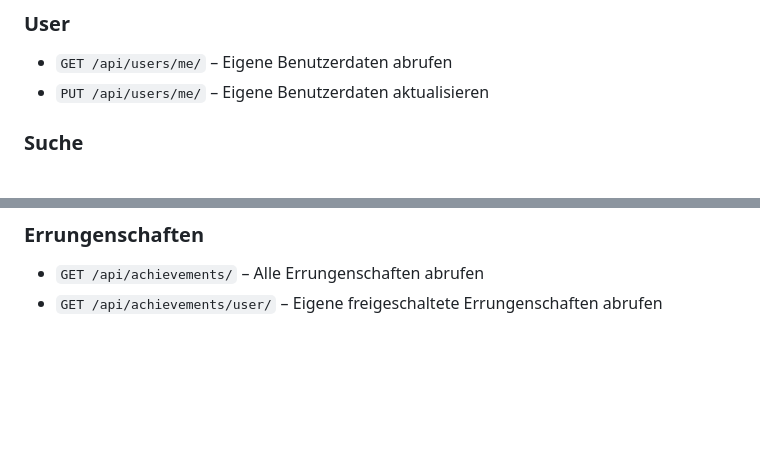
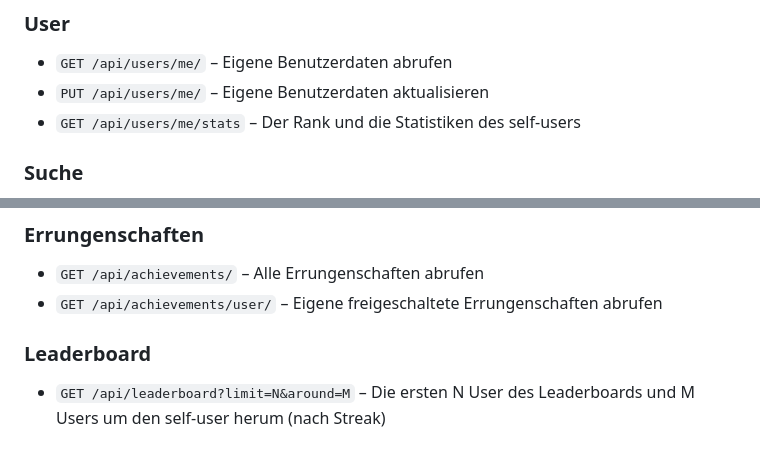
Before and after one commit to Gorg-tech/StudIQ, a Markdown page: src/server/README.md, 2 parts joined by grey strips. Drawn GitHub-style; blank space fills up the shorter version.

Commit message:
README endpoints updated

```diff
--- a/src/server/README.md
+++ b/src/server/README.md
@@ -62,6 +62,7 @@ Für die richtige Produktion sollte die Datei definitiv in die `.gitignore` wand
 ### User
 - `GET /api/users/me/` – Eigene Benutzerdaten abrufen
 - `PUT /api/users/me/` – Eigene Benutzerdaten aktualisieren
+- `GET /api/users/me/stats` – Der Rank und die Statistiken des self-users
 
 ### Suche
  - `GET /api/search/?q={query}&filter={type}` – Suche über alle Inhalte
@@ -130,3 +131,6 @@ Für die richtige Produktion sollte die Datei definitiv in die `.gitignore` wand
 ### Errungenschaften
 - `GET /api/achievements/` – Alle Errungenschaften abrufen
 - `GET /api/achievements/user/` – Eigene freigeschaltete Errungenschaften abrufen
+
+### Leaderboard
+- `GET /api/leaderboard?limit=N&around=M` – Die ersten N User des Leaderboards und M Users um den self-user herum (nach Streak)
```
